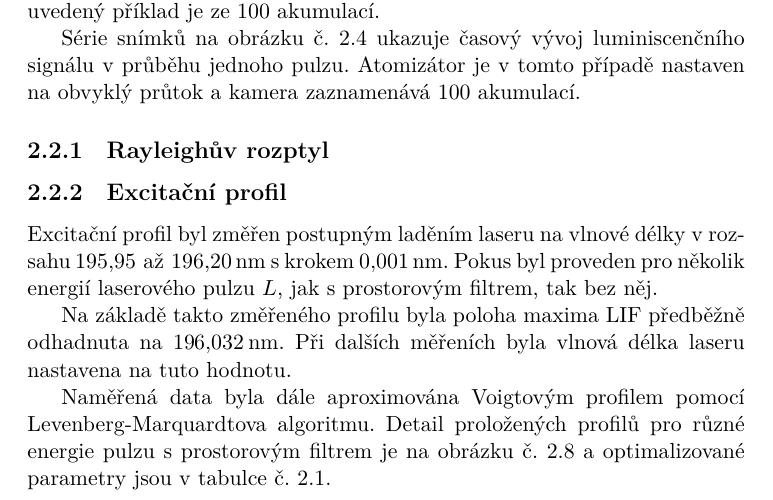
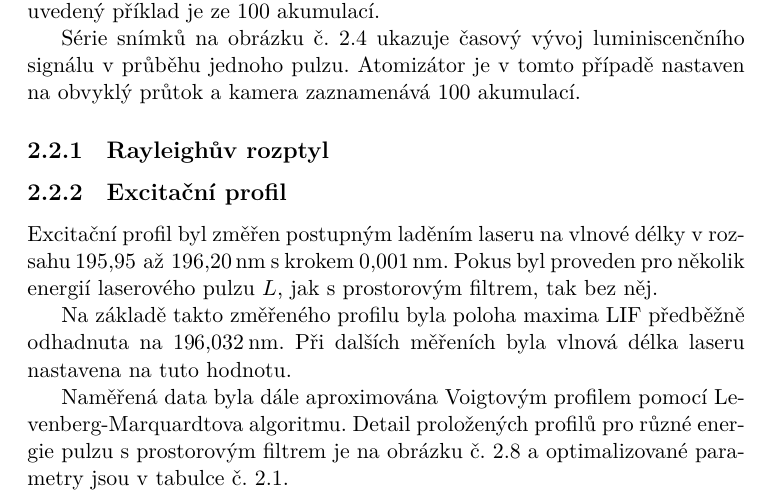
Before and after one commit to Singond/DP-laser, a LaTeX thesis (text/thesis.tex, which reads text/lif.tex): part of page 16 of 19, cut so that both start at the same text. Compiled offline with XeLaTeX.

Commit message:
text: Fix overfull box

```diff
--- a/text/lif.tex
+++ b/text/lif.tex
@@ -130,7 +130,7 @@ odhadnuta na \SI{196.032}{\nano\metre}.
 Při dalších měřeních byla vlnová délka laseru na\-stavena na tuto hodnotu.
 
 Naměřená data byla dále aproximována Voigtovým profilem pomocí
-Leven\-berg-Marquardtova algoritmu.
+Le\-ven\-berg-Marquardtova algoritmu.
 Detail proložených profilů pro různé energie pulzu s~prostorovým filtrem
 je na obrázku č.~\ref{fig:lif-excitprof-fit}
 a~optimalizované parametry jsou v~tabulce č.~\ref{tab:lif-excitprof-fit}.
```
